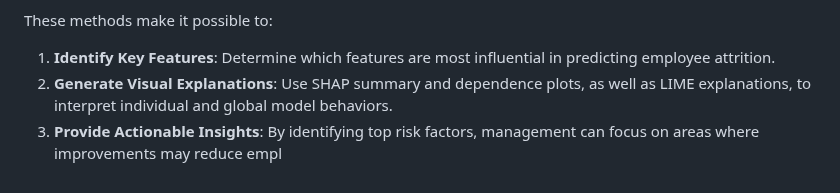
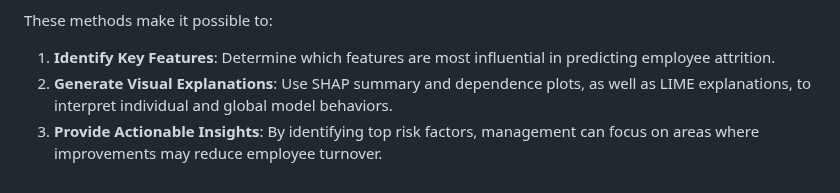
Before and after one commit to ARNoor/Employee-Attrition-in-Healthcare, a Markdown page: README.md, the part around the change. Rendered like a GitHub page.

Commit message:
update: XAI part

```diff
--- a/README.md
+++ b/README.md
@@ -98,4 +98,4 @@ These methods make it possible to:
 
 1. **Identify Key Features**: Determine which features are most influential in predicting employee attrition.
 2. **Generate Visual Explanations**: Use SHAP summary and dependence plots, as well as LIME explanations, to interpret individual and global model behaviors.
-3. **Provide Actionable Insights**: By identifying top risk factors, management can focus on areas where improvements may reduce empl
+3. **Provide Actionable Insights**: By identifying top risk factors, management can focus on areas where improvements may reduce employee turnover.
```
